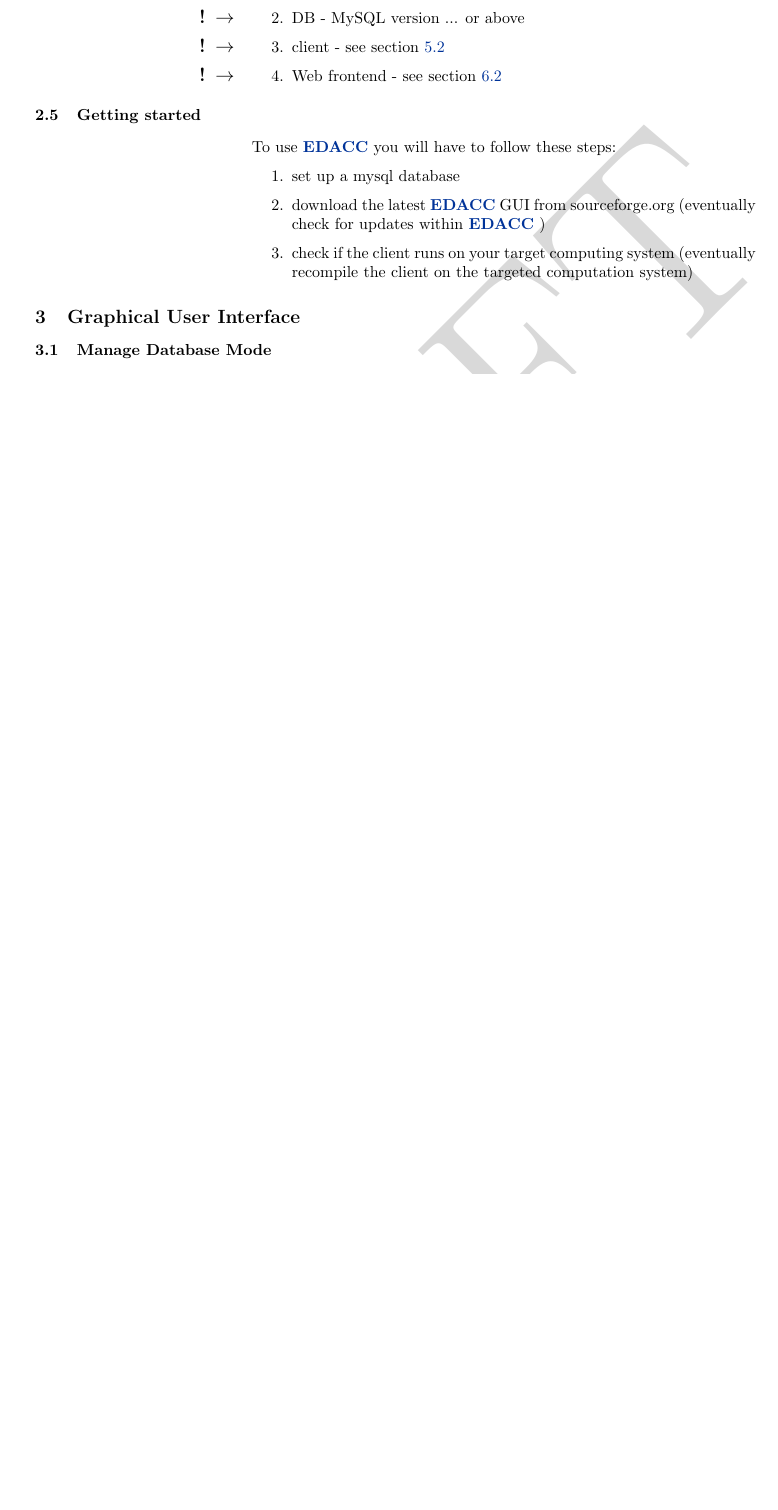
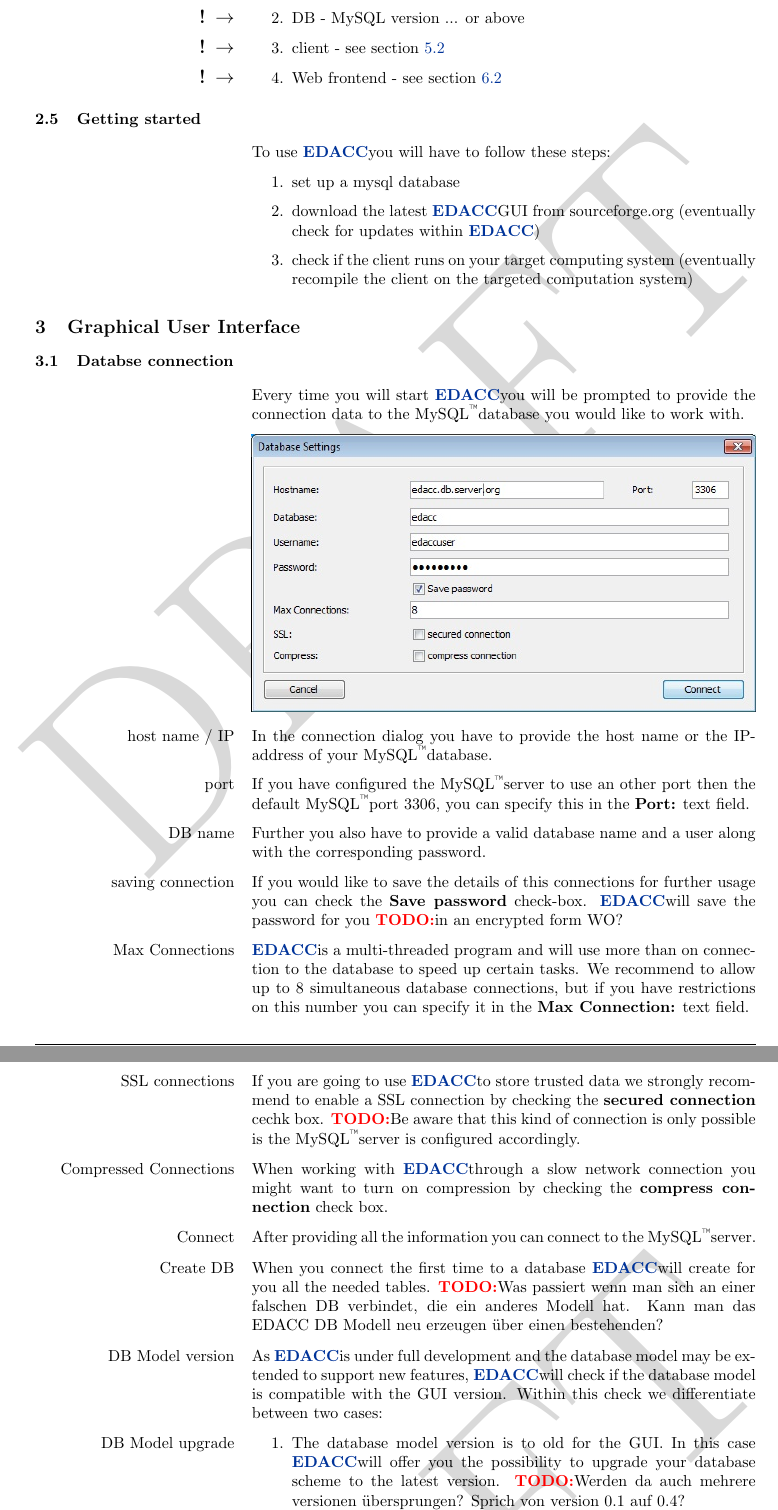
Before and after one commit to EDACC/edacc_user_guide, a LaTeX document (user_guide.tex, which reads managedbmode.tex): part of page 5 of 26 before the commit and two parts of pages 5 and 6 of 28 after it, the two joined at a grey line, cut so that both start at the same text, the shorter picture padded with empty space. Compiled offline with pdfLaTeX; the source files are stored in an older character set and shown here as Unicode; a LaTeX package or settings file that is missing is left out.

Commit message:
connect to DB documentation added

```diff
--- a/managedbmode.tex
+++ b/managedbmode.tex
@@ -1,4 +1,36 @@
 % !TeX root = user_guide.tex
+\subsection{Databse connection}
+Every time you will start \edacc you will be prompted to provide the connection data to the \mysql database you would like to work with.
+\begin{center}
+	\includegraphics[width=1.00\textwidth]{snapshots/DBlogin.jpg}
+\end{center}
+
+\marginlabel{host name / IP}In the connection dialog you have to provide the host name or the IP-address of your \mysql database.
+
+\marginlabel{port}If you have configured the \mysql server to use an other port then the default \mysql port 3306, you can specify this in the \textbf{Port:} text field.
+
+\marginlabel{DB name} Further you also have to provide a valid database name and a user along with the corresponding password.
+
+\marginlabel{saving connection} If you would like to save the details of this connections for further usage you can check the \textbf{Save password} check-box. \edacc will save the password for you \todo in an encrypted form WO?
+
+\marginlabel{Max Connections} \edacc is a multi-threaded program and will use more than on connection to the database to speed up certain tasks. We recommend to allow up to 8 simultaneous database connections, but if you have restrictions on this number you can specify it in the \textbf{Max Connection:} text field.
+
+\marginlabel{SSL connections} If you are going to use \edacc to store trusted data we strongly recommend to enable a SSL connection by checking the \textbf{secured connection} cechk box. \todo Be aware that this kind of connection is only possible is the \mysql server is configured accordingly.
+
+\marginlabel{Compressed Connections} When working with \edacc through a slow network connection you might want to turn on compression by checking the \textbf{compress connection} check box.
+
+\marginlabel{Connect} After providing all the information you can connect to the \mysql server.
+
+\marginlabel{Create DB} When you connect the first time to a database \edacc will create for you all the needed tables. \todo Was passiert wenn man sich an einer falschen DB verbindet, die ein anderes Modell hat. Kann man das EDACC DB Modell neu erzeugen über einen bestehenden?
+
+\marginlabel{DB Model version}
+As \edacc is under full development and the database model may be extended to support new features, \edacc will check if the database model is compatible with the GUI version. Within this check we  differentiate between two cases:
+\begin{enumerate}
+	\item \ml{DB Model upgrade}The database model version is to old for the GUI. In this case \edacc will offer you the possibility to upgrade your database scheme to the latest version. \todo Werden da auch mehrere versionen übersprungen? Sprich von version 0.1 auf 0.4?
+	\item \ml{GUI update}The database model version is to new for the GUI. In this case you should update the GUI. You can do this by using the automatic update function of \edacc, which can be found under \textbf{Help $\rightarrow$ Check for Updates}. Another possibility is to download the latest release form the project site at \url{http://sourceforge.net/projects/edacc/}.
+\end{enumerate}
+
 \subsection{Manage Database Mode}
+
 \input{managedbsolver}
 \input{managedbinstance}
--- a/user_guide.tex
+++ b/user_guide.tex
@@ -52,8 +53,10 @@
 
 \newcommand{\ie}{i.\,e.,}
 \newcommand{\eg}{e.\,g..}
-\newcommand{\edacc}{\textbf{\color{edaccblue}EDACC} }
-
+\newcommand{\edacc}{\textbf{\color{edaccblue}EDACC}}
+\newcommand{\mysql}{MySQL\textsuperscript{\texttrademark}}
+\newcommand{\todo}{\textbf{\color{red}TODO:}}
+\newcommand{\ml}[1]{\marginlabel{#1}\index{#1}}
 
 
 \newcounter{ex}
```
Also changed, not shown: system_requirements.tex (added, +6 -0 lines), snapshots/DBlogin.jpg (added), user_guide.pdf, user_guide.tex (1 more changed lines).
